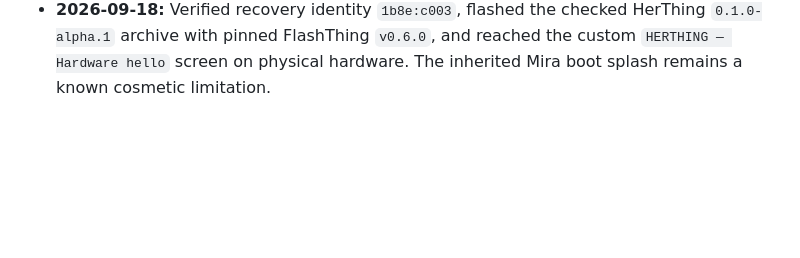
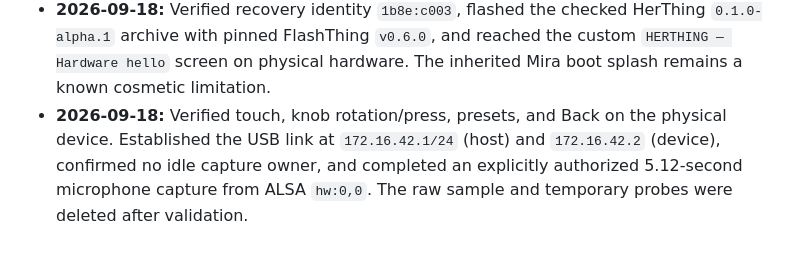
Before and after one commit to mtmoore55/herthing, a Markdown page: README.md, the part around the change. Rendered like a GitHub page; blank space fills up the shorter version.

Commit message:
docs: record physical input and microphone proof

```diff
--- a/README.md
+++ b/README.md
@@ -105,3 +105,8 @@ current boot behavior and prepare a tested recovery image/tool path.
   HerThing `0.1.0-alpha.1` archive with pinned FlashThing `v0.6.0`, and reached
   the custom `HERTHING — Hardware hello` screen on physical hardware. The
   inherited Mira boot splash remains a known cosmetic limitation.
+- **2026-09-18:** Verified touch, knob rotation/press, presets, and Back on the
+  physical device. Established the USB link at `172.16.42.1/24` (host) and
+  `172.16.42.2` (device), confirmed no idle capture owner, and completed an
+  explicitly authorized 5.12-second microphone capture from ALSA `hw:0,0`.
+  The raw sample and temporary probes were deleted after validation.
```
Also changed, not shown: docs/phase-2-preflight.md (+13 -0 lines).
